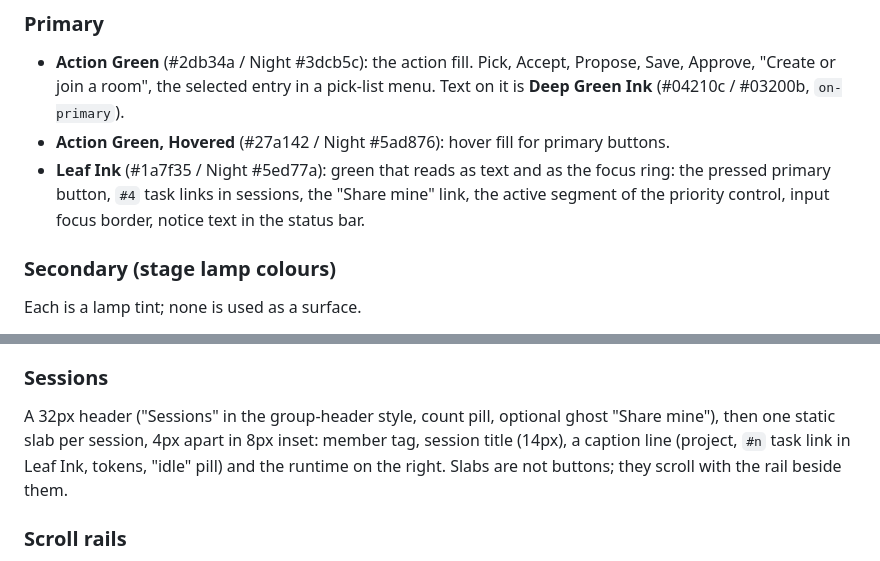
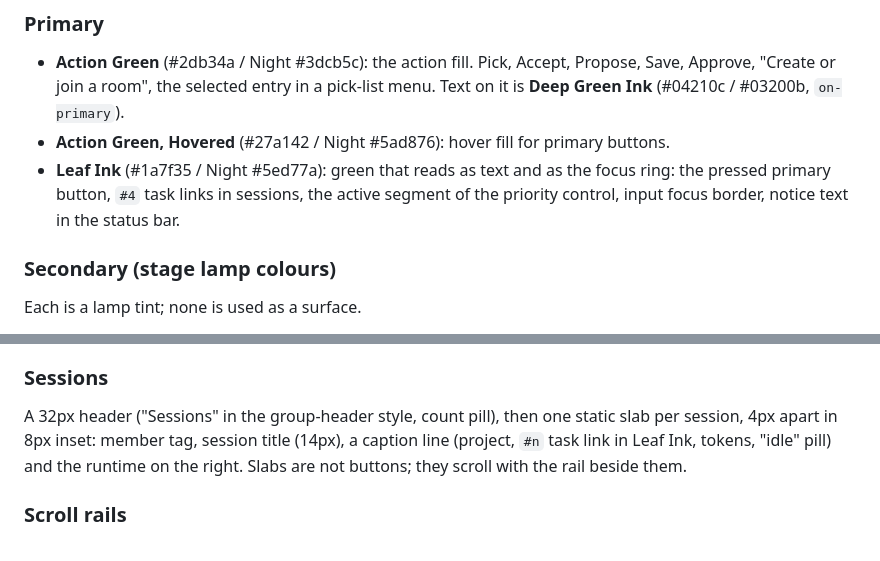
Before and after one commit to griasdi/schwitzer, a Markdown page: DESIGN.md, 2 parts joined by grey strips. Drawn GitHub-style.

```diff
--- a/DESIGN.md
+++ b/DESIGN.md
@@ -305,7 +305,7 @@ A mint-and-green palette: a mint (day) or green-black (night) well, white or dar
 ### Primary
 - **Action Green** (#2db34a / Night #3dcb5c): the action fill. Pick, Accept, Propose, Save, Approve, "Create or join a room", the selected entry in a pick-list menu. Text on it is **Deep Green Ink** (#04210c / #03200b, `on-primary`).
 - **Action Green, Hovered** (#27a142 / Night #5ad876): hover fill for primary buttons.
-- **Leaf Ink** (#1a7f35 / Night #5ed77a): green that reads as text and as the focus ring: the pressed primary button, `#4` task links in sessions, the "Share mine" link, the active segment of the priority control, input focus border, notice text in the status bar.
+- **Leaf Ink** (#1a7f35 / Night #5ed77a): green that reads as text and as the focus ring: the pressed primary button, `#4` task links in sessions, the active segment of the priority control, input focus border, notice text in the status bar.
 
 ### Secondary (stage lamp colours)
 Each is a lamp tint; none is used as a surface.
@@ -456,7 +459,7 @@ Four kinds plus a segmented control; every button is wrapped in an id container
 - **Status bar:** 32px, raised, padding 4px 8px, on every page. Left to right: my name (12px semibold), spacer, a transient notice in Leaf Ink when there is one, then the status lamp: a dot and a muted word for the worst of three statuses (server, MCP agent port, omp plugin in the selected project's repos; red before amber before grey, the first of equals; "ready" when all are green). The word hides while a notice shows. Hovering the lamp opens a card above it (tooltip style, 8px padding, at most 280px wide): per status a dot and its 12px semibold name ("Server", "MCP", "omp"), under the name its muted detail, statuses 8px apart.
 
 ### Sessions
-A 32px header ("Sessions" in the group-header style, count pill, optional ghost "Share mine"), then one static slab per session, 4px apart in 8px inset: member tag, session title (14px), a caption line (project, `#n` task link in Leaf Ink, tokens, "idle" pill) and the runtime on the right. Slabs are not buttons; they scroll with the rail beside them.
+A 32px header ("Sessions" in the group-header style, count pill), then one static slab per session, 4px apart in 8px inset: member tag, session title (14px), a caption line (project, `#n` task link in Leaf Ink, tokens, "idle" pill) and the runtime on the right. Slabs are not buttons; they scroll with the rail beside them.
 
 ### Scroll rails
 Thin pill scrollers only, no track: Mint Hairline at rest, Sage Edge when hovered, Moss Grey while dragged. In the list, sessions and pages the rail sits beside the content, not over it.
```
Also changed, not shown: other parts of DESIGN.md (+7 -4 lines).
